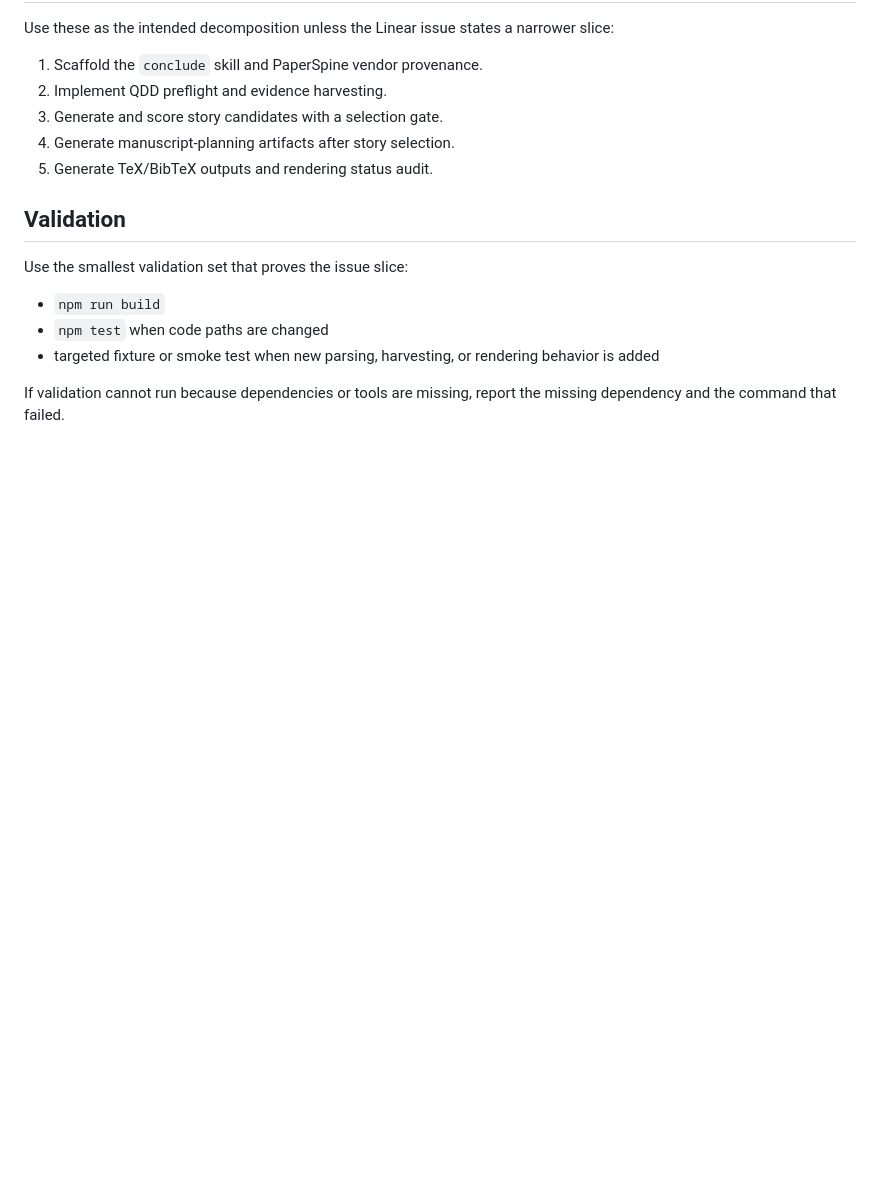
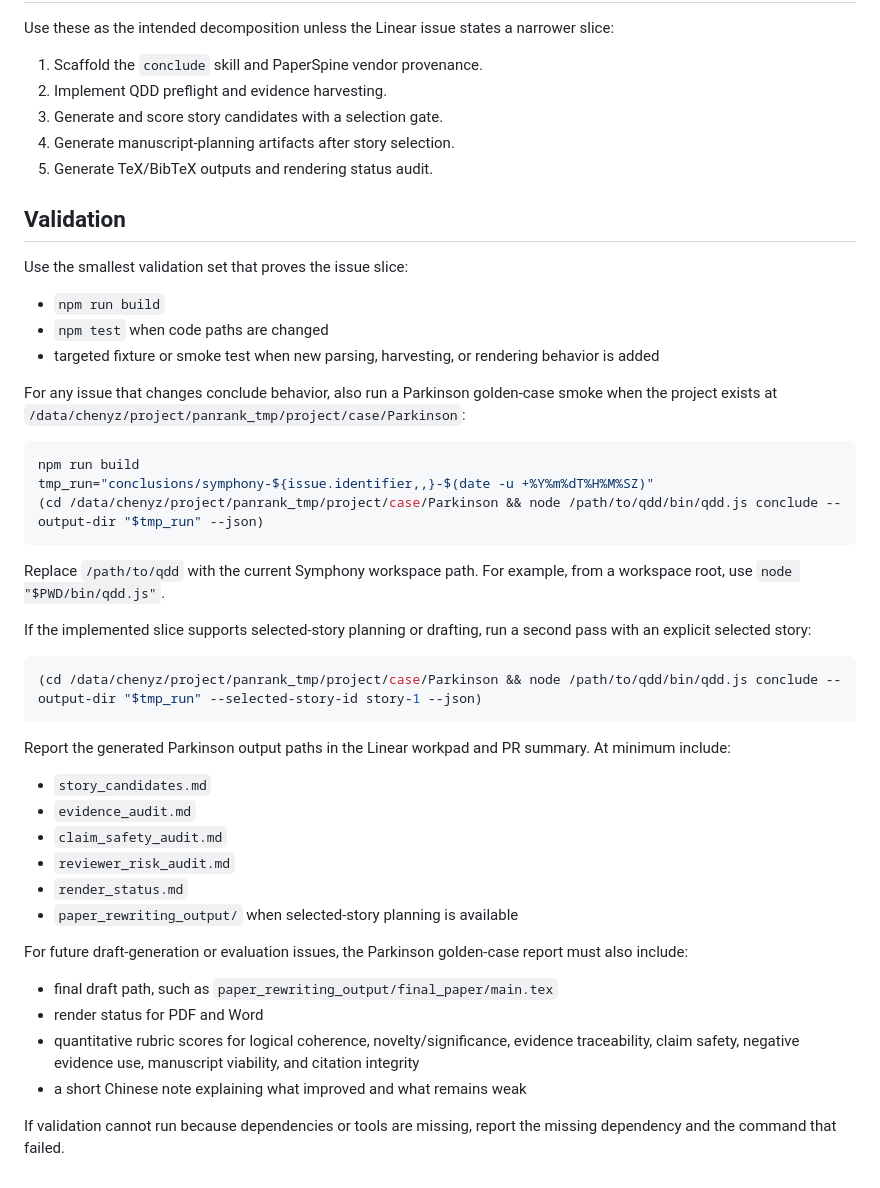
Before and after one commit to BillyChen123/qdd, a Markdown page: WORKFLOW.md, the part around one of its changes. Rendered like a GitHub page; blank space fills up the shorter version.

Commit message:
docs: update WORKFLOW.md

````diff
--- a/WORKFLOW.md
+++ b/WORKFLOW.md
@@ -174,4 +199,36 @@ Use the smallest validation set that proves the issue slice:
 - `npm test` when code paths are changed
 - targeted fixture or smoke test when new parsing, harvesting, or rendering behavior is added
 
+For any issue that changes conclude behavior, also run a Parkinson golden-case smoke when the project exists at `/data/chenyz/project/panrank_tmp/project/case/Parkinson`:
+
+```bash
+npm run build
+tmp_run="conclusions/symphony-${issue.identifier,,}-$(date -u +%Y%m%dT%H%M%SZ)"
+(cd /data/chenyz/project/panrank_tmp/project/case/Parkinson && node /path/to/qdd/bin/qdd.js conclude --output-dir "$tmp_run" --json)
+```
+
+Replace `/path/to/qdd` with the current Symphony workspace path. For example, from a workspace root, use `node "$PWD/bin/qdd.js"`.
+
+If the implemented slice supports selected-story planning or drafting, run a second pass with an explicit selected story:
+
+```bash
+(cd /data/chenyz/project/panrank_tmp/project/case/Parkinson && node /path/to/qdd/bin/qdd.js conclude --output-dir "$tmp_run" --selected-story-id story-1 --json)
+```
+
+Report the generated Parkinson output paths in the Linear workpad and PR summary. At minimum include:
+
+- `story_candidates.md`
+- `evidence_audit.md`
+- `claim_safety_audit.md`
+- `reviewer_risk_audit.md`
+- `render_status.md`
+- `paper_rewriting_output/` when selected-story planning is available
+
+For future draft-generation or evaluation issues, the Parkinson golden-case report must also include:
+
+- final draft path, such as `paper_rewriting_output/final_paper/main.tex`
+- render status for PDF and Word
+- quantitative rubric scores for logical coherence, novelty/significance, evidence traceability, claim safety, negative evidence use, manuscript viability, and citation integrity
+- a short Chinese note explaining what improved and what remains weak
+
 If validation cannot run because dependencies or tools are missing, report the missing dependency and the command that failed.
````
Also changed, not shown: other parts of WORKFLOW.md (+25 -0 lines).
